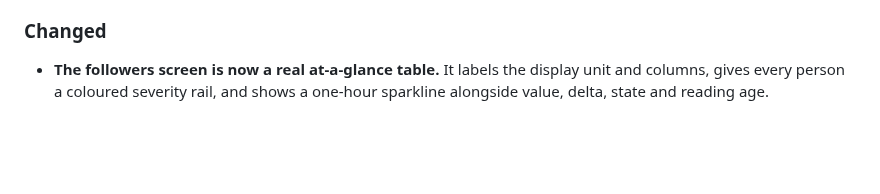
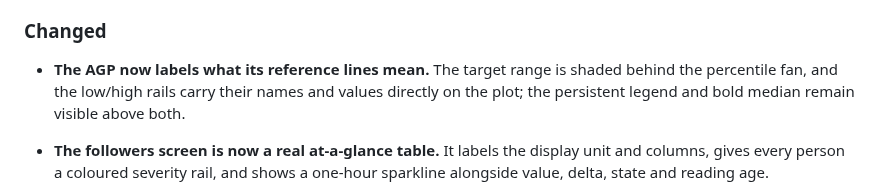
Before and after one commit to ronaldlokers/sugarrush, a Markdown page: CHANGELOG.md, the part around the change. Rendered like a GitHub page; blank space fills up the shorter version.

```diff
--- a/CHANGELOG.md
+++ b/CHANGELOG.md
@@ -551,6 +551,10 @@ a `?` keybinding overlay. It also adds a first-run units prompt and an in-app
 
 ### Changed
 
+- **The AGP now labels what its reference lines mean.** The target range is
+  shaded behind the percentile fan, and the low/high rails carry their names
+  and values directly on the plot; the persistent legend and bold median remain
+  visible above both.
 - **The followers screen is now a real at-a-glance table.** It labels the
   display unit and columns, gives every person a coloured severity rail, and
   shows a one-hour sparkline alongside value, delta, state and reading age.
```
Also changed, not shown: assets/demo.gif, 1 other file.
